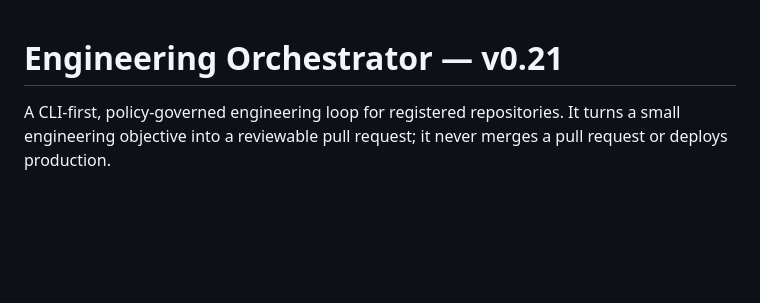
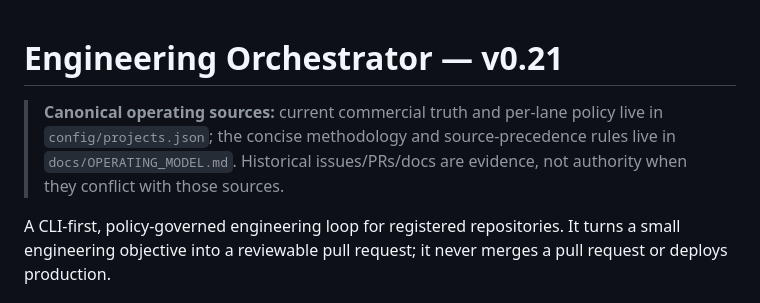
Before and after one commit to palgarra14-del/agente-automatizador, a Markdown page: README.md, the part around the change. Drawn GitHub-style; blank space fills up the shorter version.

Commit message:
docs: point to canonical operating sources

```diff
--- a/README.md
+++ b/README.md
@@ -1,4 +1,6 @@
 # Engineering Orchestrator — v0.21
+
+> **Canonical operating sources:** current commercial truth and per-lane policy live in `config/projects.json`; the concise methodology and source-precedence rules live in `docs/OPERATING_MODEL.md`. Historical issues/PRs/docs are evidence, not authority when they conflict with those sources.
 
 A CLI-first, policy-governed engineering loop for registered repositories. It turns a small engineering objective into a reviewable pull request; it never merges a pull request or deploys production.
 
```
